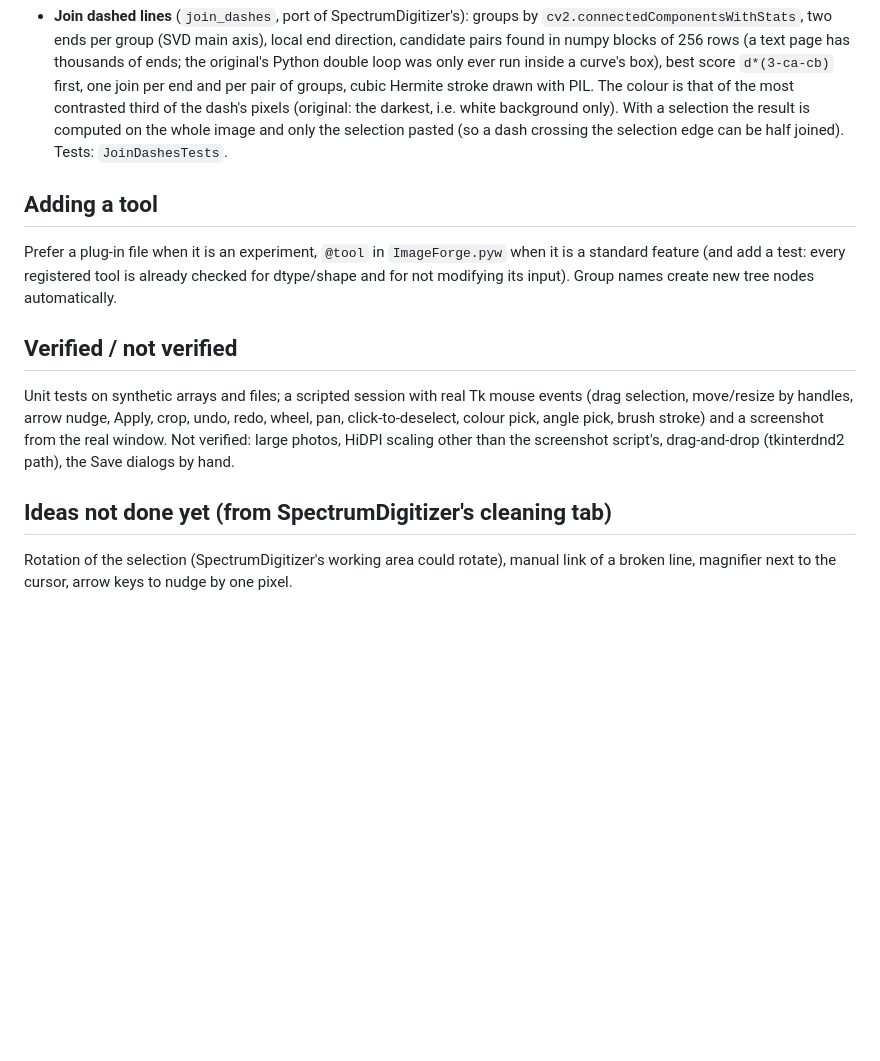
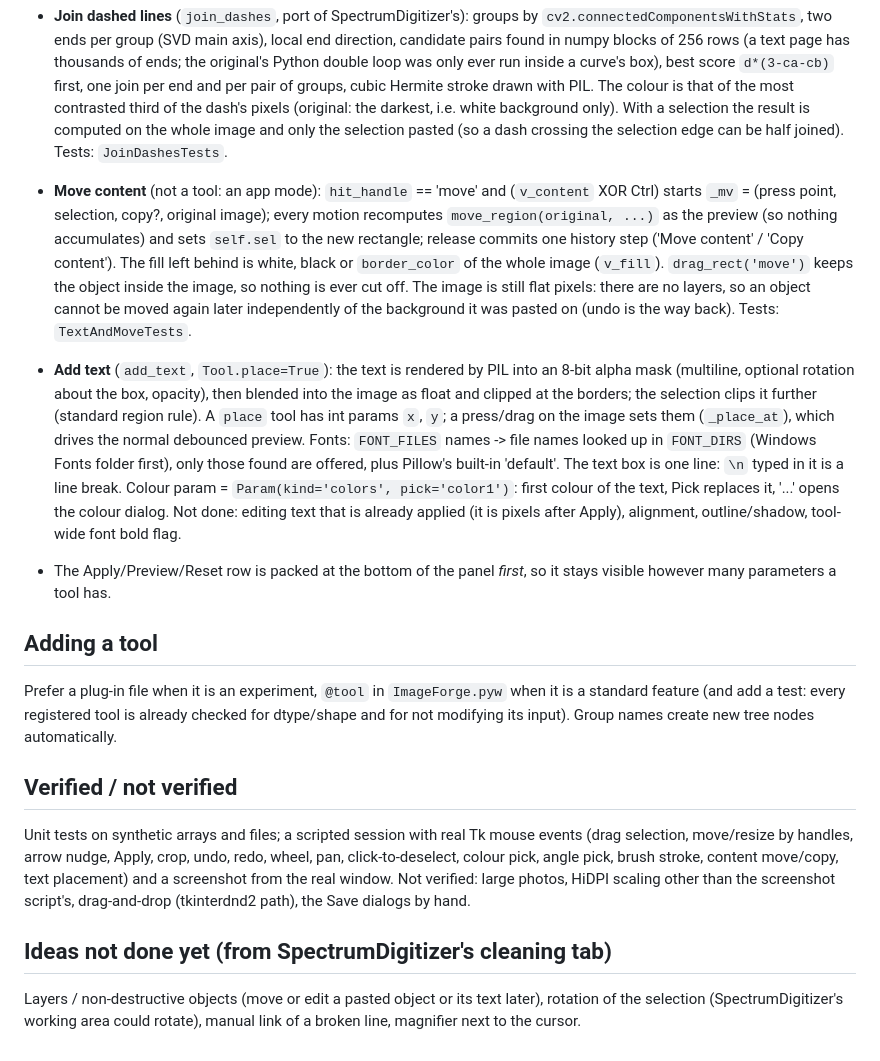
Before and after one commit to milanone/ImageForge, a Markdown page: CLAUDE.md, the part around the change. Rendered like a GitHub page; blank space fills up the shorter version.

```diff
--- a/CLAUDE.md
+++ b/CLAUDE.md
@@ -69,6 +69,21 @@ Run: `pythonw ImageForge.pyw [image]`. Tests: `python -m unittest discover -s te
   (original: the darkest, i.e. white background only). With a selection the result is computed on the whole image and only the
   selection pasted (so a dash crossing the selection edge can be half joined). Tests: `JoinDashesTests`.
 
+- **Move content** (not a tool: an app mode): `hit_handle` == 'move' and (`v_content` XOR Ctrl) starts `_mv` = (press point, selection,
+  copy?, original image); every motion recomputes `move_region(original, ...)` as the preview (so nothing accumulates) and sets
+  `self.sel` to the new rectangle; release commits one history step ('Move content' / 'Copy content'). The fill left behind is
+  white, black or `border_color` of the whole image (`v_fill`). `drag_rect('move')` keeps the object inside the image, so nothing is
+  ever cut off. The image is still flat pixels: there are no layers, so an object cannot be moved again later independently of
+  the background it was pasted on (undo is the way back). Tests: `TextAndMoveTests`.
+- **Add text** (`add_text`, `Tool.place=True`): the text is rendered by PIL into an 8-bit alpha mask (multiline, optional rotation
+  about the box, opacity), then blended into the image as float and clipped at the borders; the selection clips it further
+  (standard region rule). A `place` tool has int params `x`, `y`; a press/drag on the image sets them (`_place_at`), which drives
+  the normal debounced preview. Fonts: `FONT_FILES` names -> file names looked up in `FONT_DIRS` (Windows Fonts folder first),
+  only those found are offered, plus Pillow's built-in 'default'. The text box is one line: `\n` typed in it is a line break.
+  Colour param = `Param(kind='colors', pick='color1')`: first colour of the text, Pick replaces it, '...' opens the colour dialog.
+  Not done: editing text that is already applied (it is pixels after Apply), alignment, outline/shadow, tool-wide font bold flag.
+- The Apply/Preview/Reset row is packed at the bottom of the panel *first*, so it stays visible however many parameters a tool has.
+
 ## Adding a tool
 
 Prefer a plug-in file when it is an experiment, `@tool` in `ImageForge.pyw` when it is a standard feature (and add a
@@ -78,9 +93,9 @@ new tree nodes automatically.
 ## Verified / not verified
 
 Unit tests on synthetic arrays and files; a scripted session with real Tk mouse events (drag selection, move/resize by handles, arrow nudge, Apply, crop,
-undo, redo, wheel, pan, click-to-deselect, colour pick, angle pick, brush stroke) and a screenshot from the real window. Not verified: large photos, HiDPI
+undo, redo, wheel, pan, click-to-deselect, colour pick, angle pick, brush stroke, content move/copy, text placement) and a screenshot from the real window. Not verified: large photos, HiDPI
 scaling other than the screenshot script's, drag-and-drop (tkinterdnd2 path), the Save dialogs by hand.
 
 ## Ideas not done yet (from SpectrumDigitizer's cleaning tab)
 
-Rotation of the selection (SpectrumDigitizer's working area could rotate), manual link of a broken line, magnifier next to the cursor, arrow keys to nudge by one pixel.
+Layers / non-destructive objects (move or edit a pasted object or its text later), rotation of the selection (SpectrumDigitizer's working area could rotate), manual link of a broken line, magnifier next to the cursor.
```
Also changed, not shown: README.md (+5 -0 lines), screenshot.png, 3 other files.
